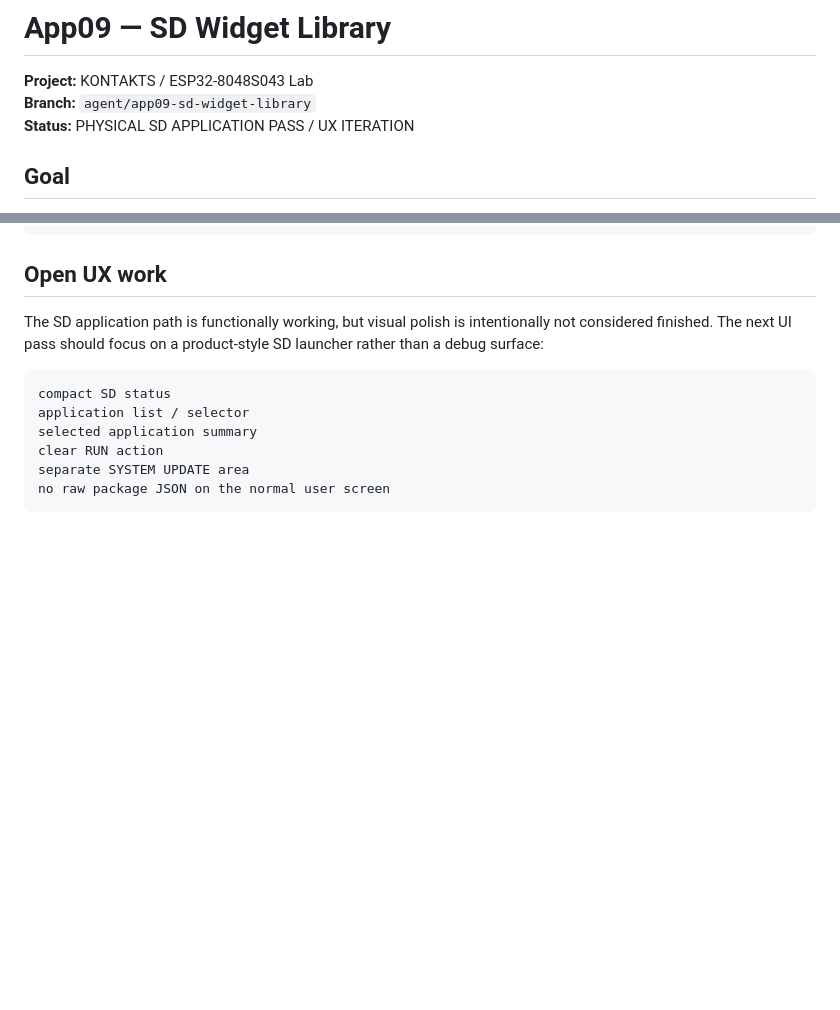
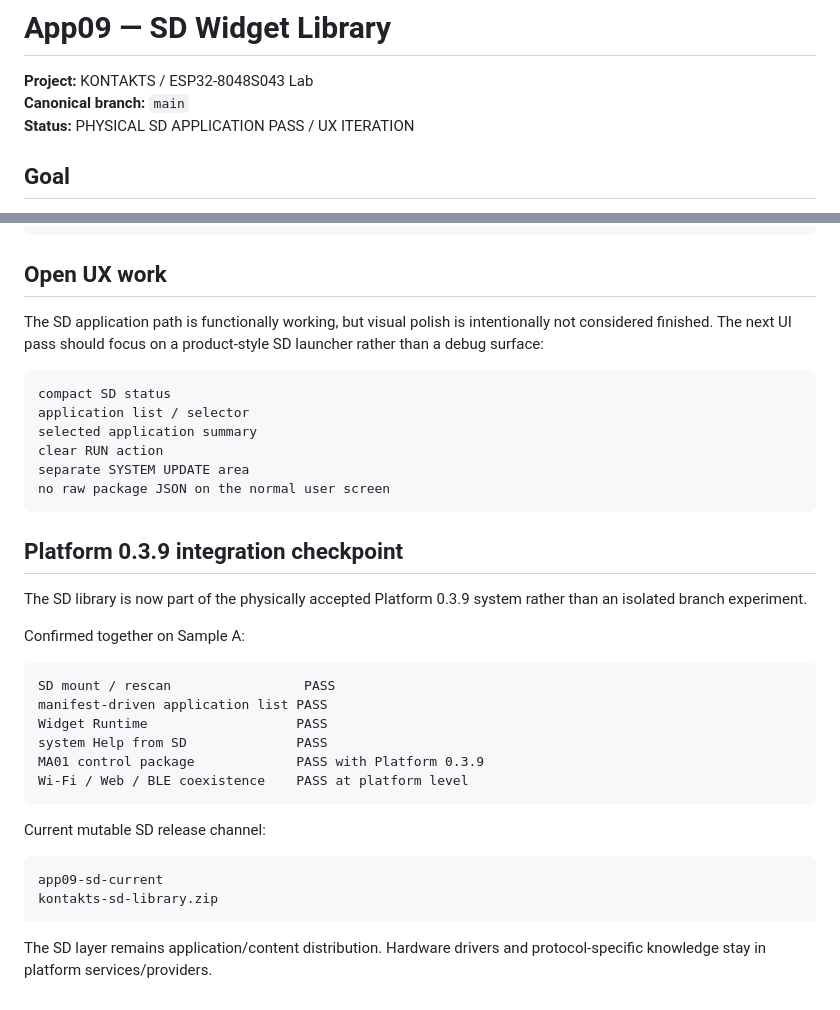
Before and after one commit to AIDevelopersMonster/ESP32-8048S043-lab, a Markdown page: apps/09_SDWidgetLibrary/README.md, 2 parts joined by grey strips. Drawn GitHub-style; blank space fills up the shorter version.

Commit message:
docs(app09): align SD library with accepted Platform 0.3.9

````diff
--- a/apps/09_SDWidgetLibrary/README.md
+++ b/apps/09_SDWidgetLibrary/README.md
@@ -1,7 +1,7 @@
 # App09 — SD Widget Library
 
 **Project:** KONTAKTS / ESP32-8048S043 Lab
-**Branch:** `agent/app09-sd-widget-library`
+**Canonical branch:** `main`
 **Status:** PHYSICAL SD APPLICATION PASS / UX ITERATION
 
 ## Goal
@@ -344,3 +344,28 @@ clear RUN action
 separate SYSTEM UPDATE area
 no raw package JSON on the normal user screen
 ```
+
+
+## Platform 0.3.9 integration checkpoint
+
+The SD library is now part of the physically accepted Platform 0.3.9 system rather than an isolated branch experiment.
+
+Confirmed together on Sample A:
+
+```text
+SD mount / rescan                 PASS
+manifest-driven application list PASS
+Widget Runtime                   PASS
+system Help from SD              PASS
+MA01 control package             PASS with Platform 0.3.9
+Wi-Fi / Web / BLE coexistence    PASS at platform level
+```
+
+Current mutable SD release channel:
+
+```text
+app09-sd-current
+kontakts-sd-library.zip
+```
+
+The SD layer remains application/content distribution. Hardware drivers and protocol-specific knowledge stay in platform services/providers.
````
